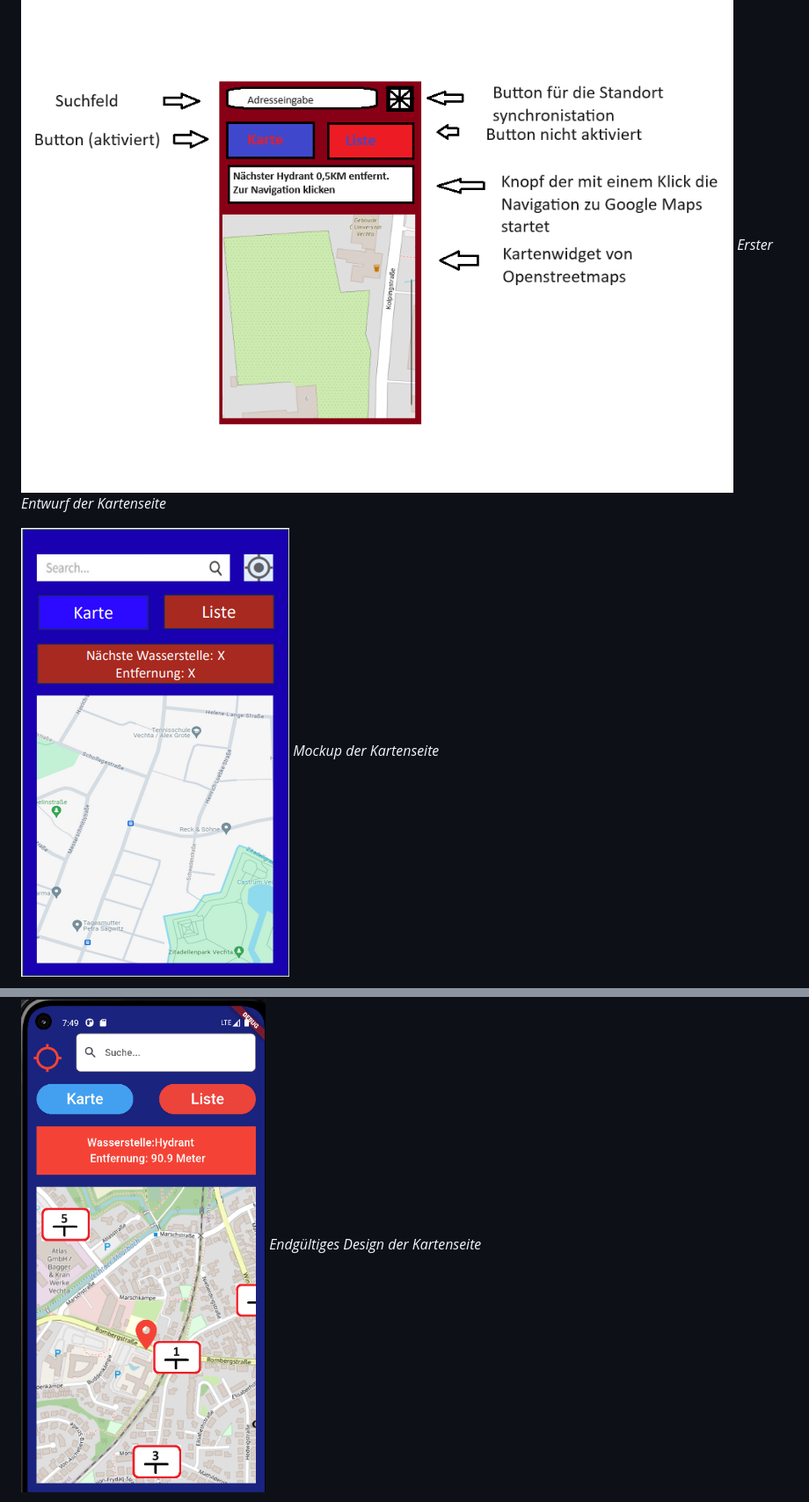
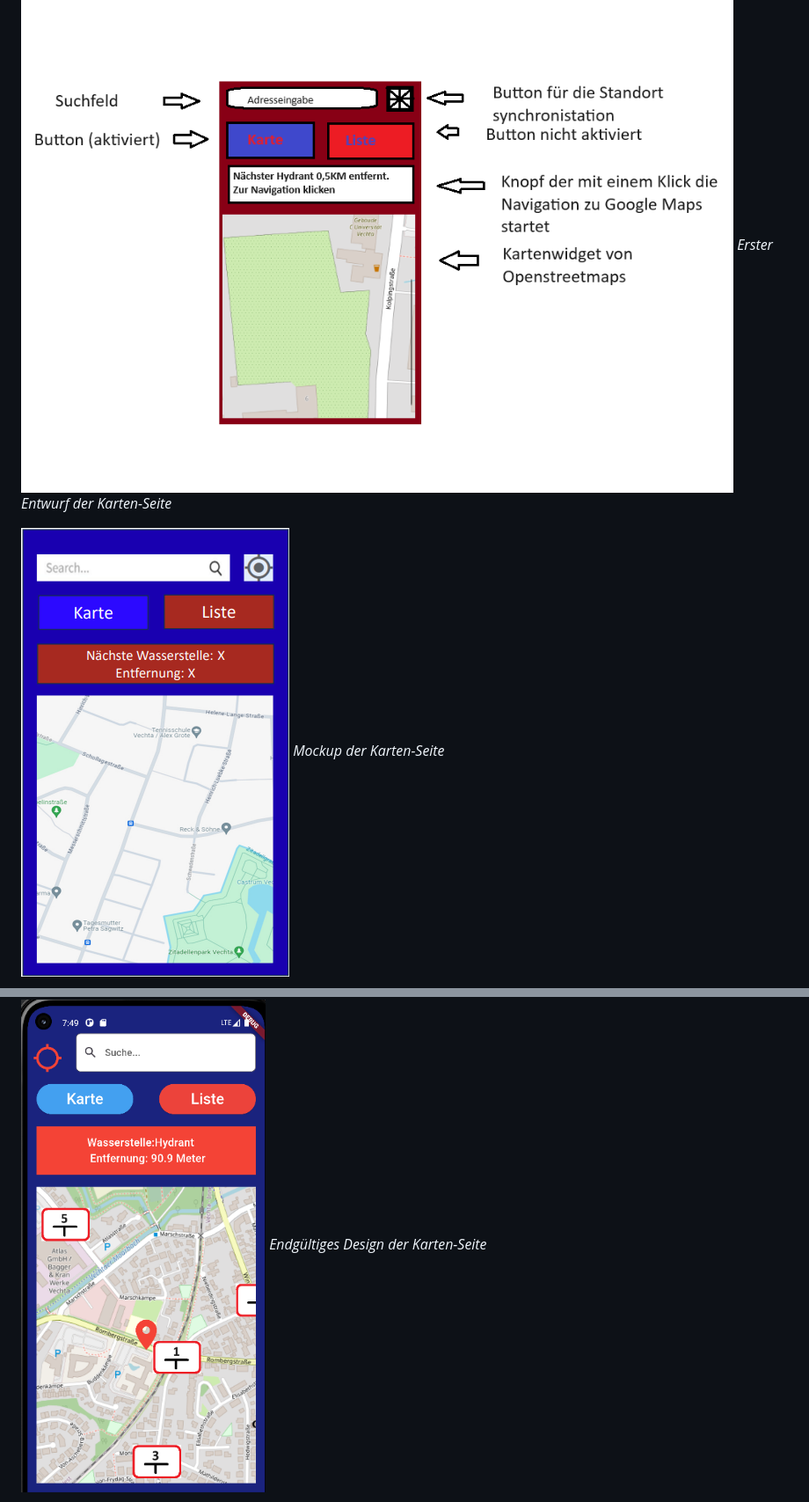
Before and after one commit to TBueldt/hydrantenfinder, a Markdown page: README.md, 2 parts joined by grey strips. Shown at 88% size. GitHub-like rendering.

```diff
--- a/README.md
+++ b/README.md
@@ -19,13 +19,13 @@ Im Zuge des Designprozesses unserer App wurden drei zentrale Ziele festgelegt. E
 ## 2.1 Gestaltung der Karten-Seite
 
 ![Erster-Entwurf](SkizzeSW-Projekt.png)
-*Erster Entwurf der Kartenseite*
+*Erster Entwurf der Karten-Seite*
 
 ![Mockup Karte](MockupKarte.png)
-*Mockup der Kartenseite*
+*Mockup der Karten-Seite*
 
 ![Endgültige Seite Karte](EndgültigeSeiteKarte.png)
-*Endgültiges Design der Kartenseite*
+*Endgültiges Design der Karten-Seite*
 
 Die Gestaltung der Karten-Seite ist in vier Hauptbereiche unterteilt: die Appbar, die Navigation, den Weiterleitungsknopf und die Karte selbst.
 
```
Also changed, not shown: other parts of README.md (+1 -1 lines).
